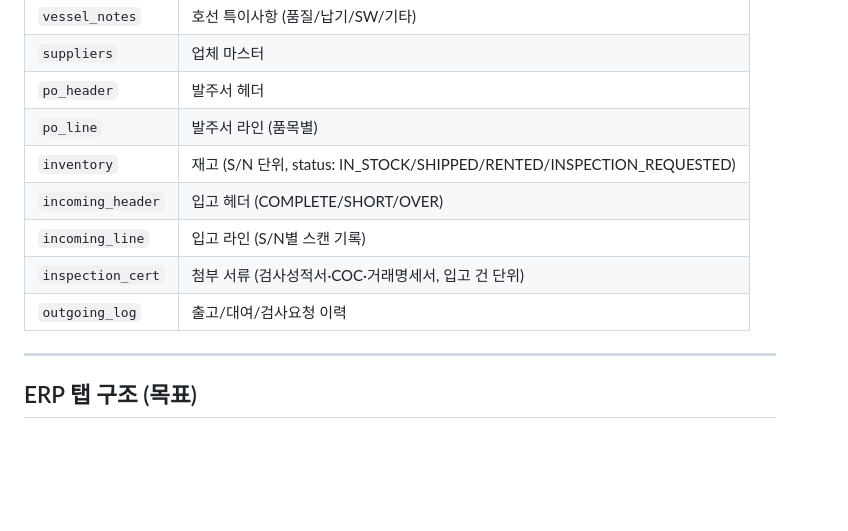
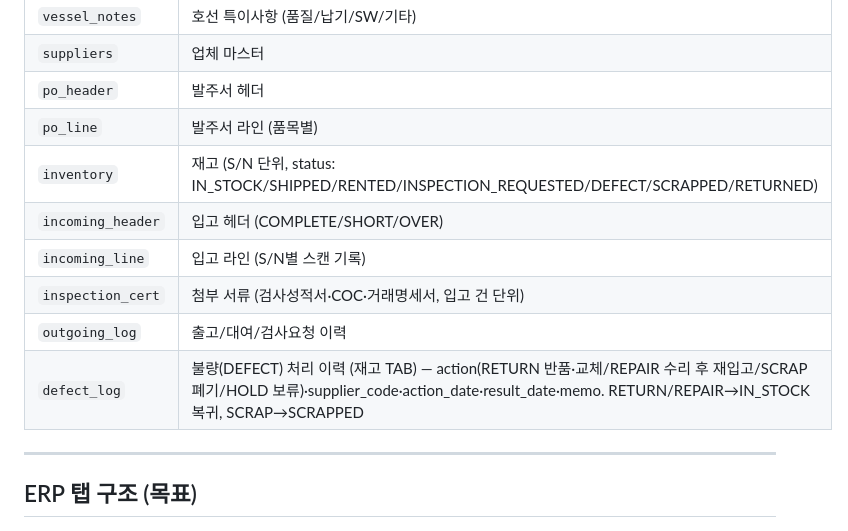
Before and after one commit to seunghyun-woo17/-, a Markdown page: CLAUDE.md, the part around the change. GitHub-like rendering; blank space fills up the shorter version.

Commit message:
docs(CLAUDE.md): defect_log·SCRAPPED/RETURNED·코멘트 엑셀 연동·재고 통계 반영
Co-Authored-By: Claude Opus 4.8 <noreply@anthropic.com>

```diff
--- a/CLAUDE.md
+++ b/CLAUDE.md
@@ -85,11 +85,12 @@
 | `suppliers` | 업체 마스터 |
 | `po_header` | 발주서 헤더 |
 | `po_line` | 발주서 라인 (품목별) |
-| `inventory` | 재고 (S/N 단위, status: IN_STOCK/SHIPPED/RENTED/INSPECTION_REQUESTED) |
+| `inventory` | 재고 (S/N 단위, status: IN_STOCK/SHIPPED/RENTED/INSPECTION_REQUESTED/DEFECT/SCRAPPED/RETURNED) |
 | `incoming_header` | 입고 헤더 (COMPLETE/SHORT/OVER) |
 | `incoming_line` | 입고 라인 (S/N별 스캔 기록) |
 | `inspection_cert` | 첨부 서류 (검사성적서·COC·거래명세서, 입고 건 단위) |
 | `outgoing_log` | 출고/대여/검사요청 이력 |
+| `defect_log` | 불량(DEFECT) 처리 이력 (재고 TAB) — action(RETURN 반품·교체/REPAIR 수리 후 재입고/SCRAP 폐기/HOLD 보류)·supplier_code·action_date·result_date·memo. RETURN/REPAIR→IN_STOCK 복귀, SCRAP→SCRAPPED |
 
 ---
 
```
